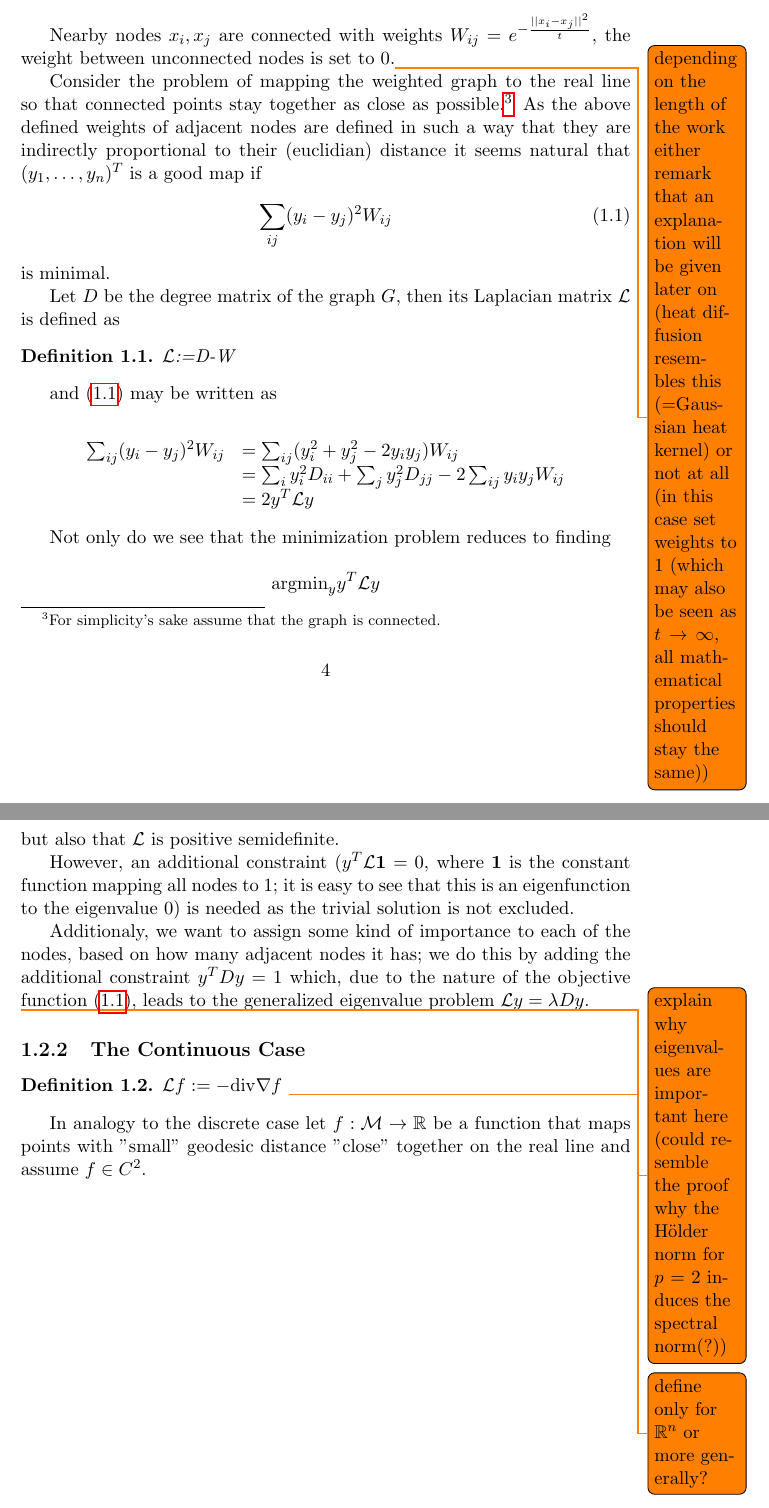
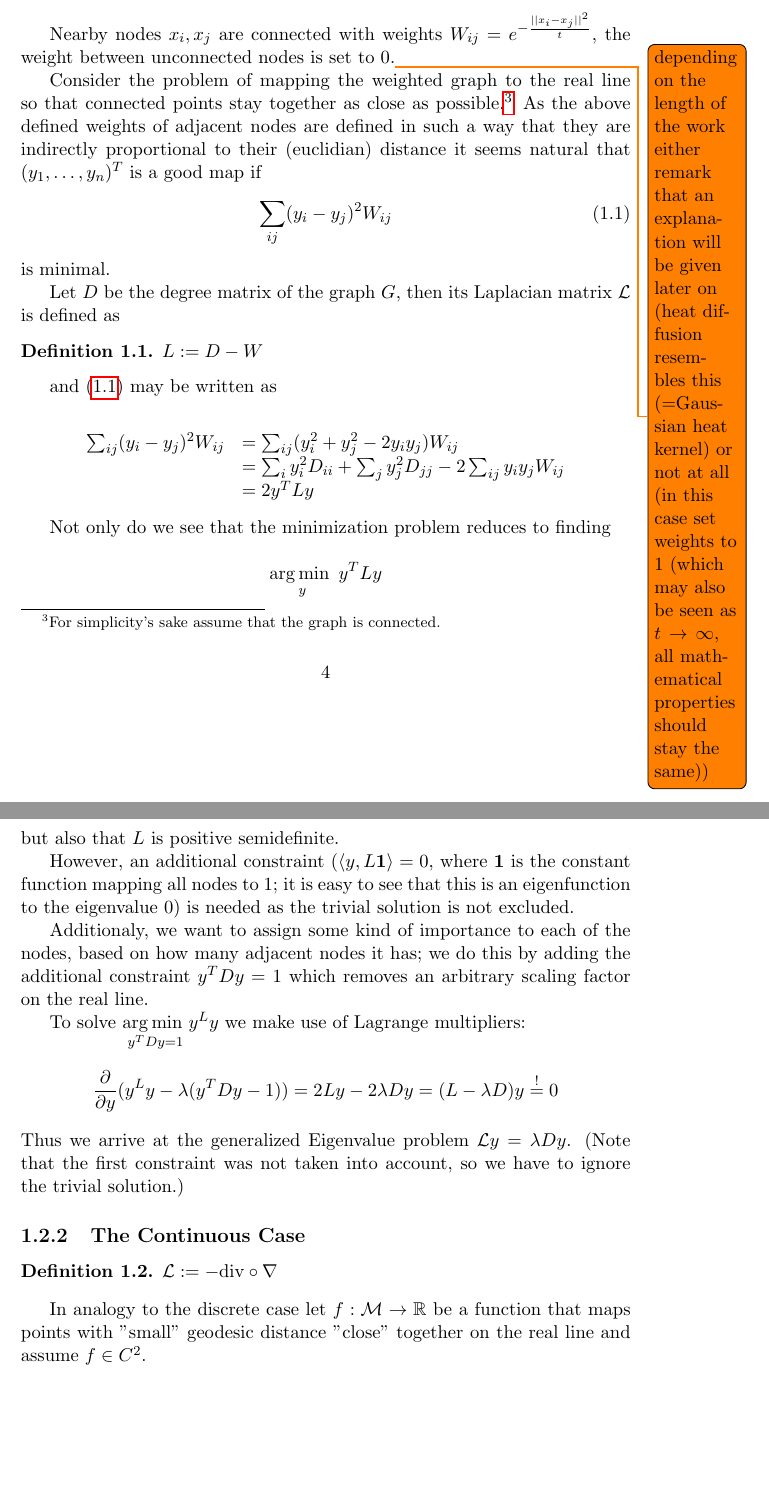
Before and after one commit to petermuehlbacher/thesis, a LaTeX thesis (thesis.tex, which reads chapters/ClassifierMotivation.tex): two parts of pages 6 and 7 of 9, joined at a grey line, cut so that both start at the same text, the shorter picture padded with empty space. Compiled offline with pdfLaTeX.

Commit message:
added derivation for generalised eigenvalues
solution to the argmin problem may be explicitly specified via Lagrange
multipliers

```diff
--- a/chapters/ClassifierMotivation.tex
+++ b/chapters/ClassifierMotivation.tex
@@ -33,7 +33,7 @@ is minimal.
 
 Let $D$ be the degree matrix of the graph $G$, then its Laplacian matrix $\Lagr$ is defined as
 \begin{definition}
-    $\Lagr$:=D-W
+    $L:=D-W$
 \end{definition}
 
 and \eqref{eq:discreteDirichletEnergy} may be written as
@@ -41,26 +41,31 @@ and \eqref{eq:discreteDirichletEnergy} may be written as
 \begin{equation*}\begin{array}{l l}
 \sum_{ij} (y_i - y_j)^2 W_{ij} &= \sum_{ij} (y_i^2 + y_j^2 - 2y_i y_j) W_{ij}\\
     &= \sum_{i} y_i^2 D_{ii} + \sum_{j} y_j^2 D_{jj} - 2\sum_{ij} y_i y_j W_{ij}\\
-    &= 2y^T\Lagr y
+    &= 2y^TLy
 \end{array}\end{equation*}
 
 Not only do we see that the minimization problem reduces to finding
 
 \begin{equation*}
-    \text{argmin}_y y^T\Lagr y
+    \argmin_y y^TLy
 \end{equation*}
-but also that $\Lagr$ is positive semidefinite.
+but also that $L$ is positive semidefinite.
 
-However, an additional constraint ($y^T\Lagr\mathbf{1}=0$, where $\mathbf{1}$ is the constant function mapping all nodes to $1$; it is easy to see that this is an eigenfunction to the eigenvalue $0$) is needed as the trivial solution is not excluded.
+However, an additional constraint ($\langle y,L\mathbf{1}\rangle = 0$, where $\mathbf{1}$ is the constant function mapping all nodes to $1$; it is easy to see that this is an eigenfunction to the eigenvalue $0$) is needed as the trivial solution is not excluded.
 
-Additionaly, we want to assign some kind of importance to each of the nodes, based on how many adjacent nodes it has; we do this by adding the additional constraint $y^TDy=1$ which, due to the nature of the objective function \eqref{eq:discreteDirichletEnergy}, leads to the generalized eigenvalue problem $\Lagr y=\lambda Dy$.
+Additionaly, we want to assign some kind of importance to each of the nodes, based on how many adjacent nodes it has; we do this by adding the additional constraint $y^TDy=1$ which removes an arbitrary scaling factor on the real line.
 
-\todo{explain why eigenvalues are important here (could resemble the proof why the Hölder norm for $p=2$ induces the spectral norm(?))}
+To solve $\underset{y^TDy=1}{\argmin}y^Ly$ we make use of Lagrange multipliers:
+\begin{equation*}
+    \frac{\partial}{\partial y}(y^Ly-\lambda(y^TDy-1)) =
+    2Ly-2\lambda Dy =
+    (L-\lambda D)y \overset{!}{=}0
+\end{equation*}
+Thus we arrive at the generalized Eigenvalue problem $\Lagr y=\lambda Dy$. (Note that the first constraint was not taken into account, so we have to ignore the trivial solution.)
 
 \subsection{The Continuous Case}
 \begin{definition}
-    $\Lagr f:=-\mathrm{div}\nabla f$
-    \todo{define only for $\Real^n$ or more generally?}
+    $\Lagr :=-\mathrm{div}\circ\nabla$
 \end{definition}
 
 In analogy to the discrete case let $f:\Man\rightarrow\Real$ be a function that maps points with "small" geodesic distance "close" together on the real line and assume $f\in C^2$.
--- a/thesis.tex
+++ b/thesis.tex
@@ -10,6 +10,8 @@
 \newcommand{\Lagr}{\mathcal{L}}
 \newcommand{\Man}{\mathcal{M}}
 \newcommand{\Real}{\mathbb{R}}
+
+\DeclareMathOperator*{\argmin}{arg\,min\ }
 
 \begin{document}
 
```
Also changed, not shown: thesis.pdf.
